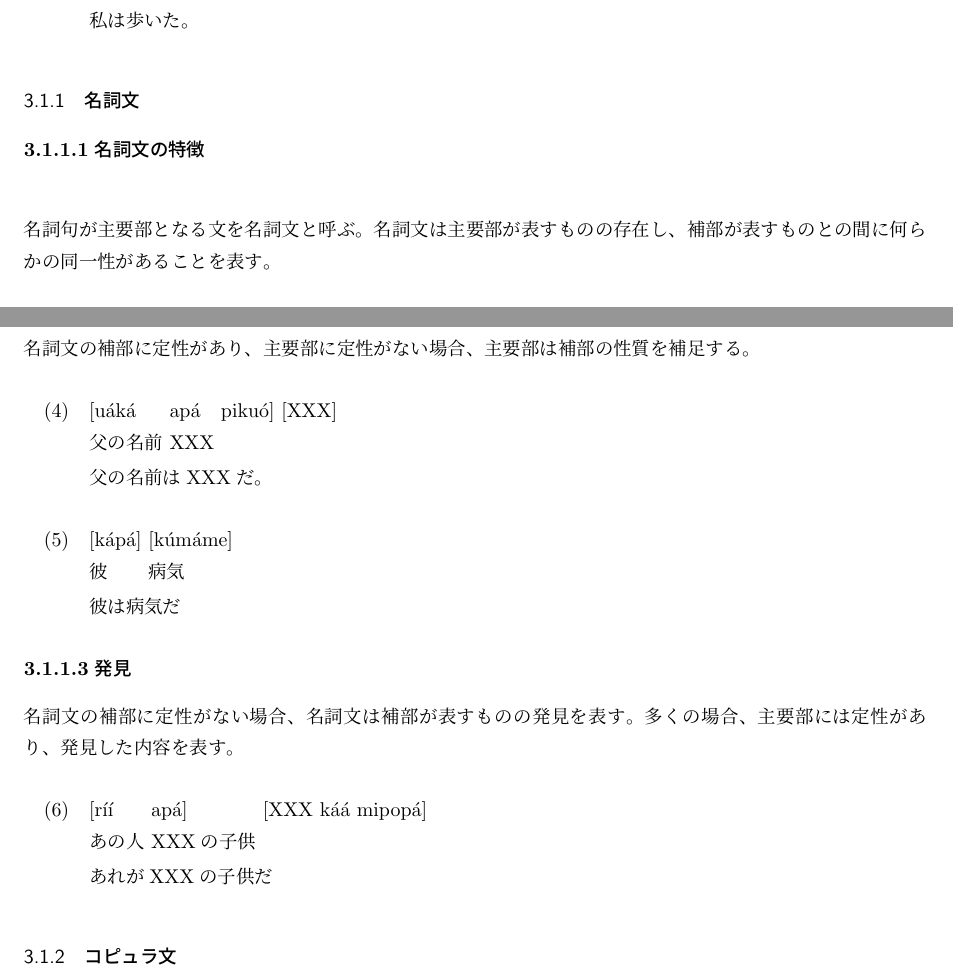
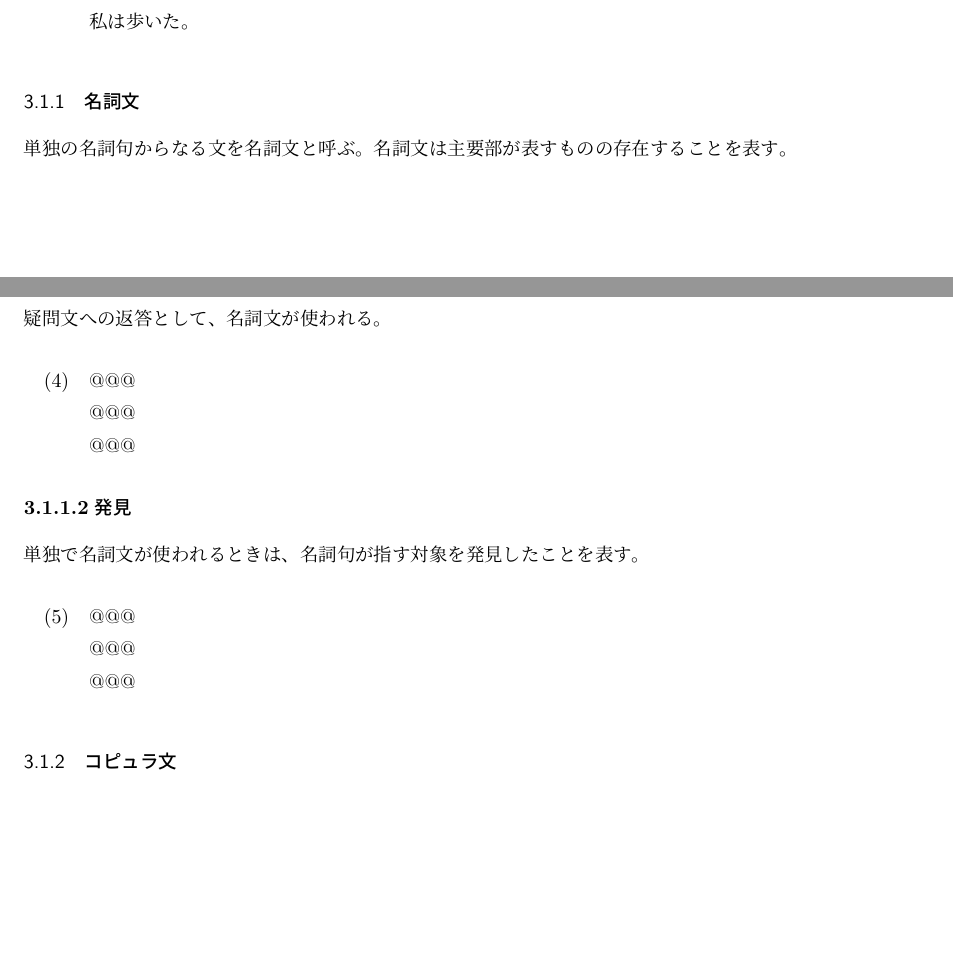
Before and after one commit to yuuri3/lang, a LaTeX document (myLanguage.tex, which reads section/名詞文.tex): two parts of pages 12 and 13 of 19 before the commit and two parts of pages 12 and 13 of 18 after it, joined at a grey line, cut so that both start at the same text, the shorter picture padded with empty space. Compiled offline with upLaTeX and dvipdfmx.

Commit message:
fix 名詞文.tex

```diff
--- a/section/名詞文.tex
+++ b/section/名詞文.tex
@@ -1,27 +1,22 @@
-\paragraph{名詞文の特徴}\quad\\
-名詞句が主要部となる文を名詞文と呼ぶ。
-名詞文は主要部が表すものの存在し、補部が表すものとの間に何らかの同一性があることを表す。
+単独の名詞句からなる文を名詞文と呼ぶ。
+名詞文は主要部が表すものの存在することを表す。
 
 \paragraph{説明}
-名詞文の補部に定性があり、主要部に定性がない場合、主要部は補部の性質を補足する。
+疑問文への返答として、名詞文が使われる。
 
+% TODO 例文
 \begin{exe}
-    \ex \gll [u\'ak\'a ap\'a piku\'o] [XXX] \\
-        父の名前 XXX \\
-    \glt 父の名前はXXXだ。
-\end{exe}
-\begin{exe}
-    \ex \gll [k\'ap\'a] [k\'um\'ame] \\
-        彼 病気 \\
-    \glt 彼は病気だ
+    \ex \gll @@@\\
+    @@@ \\
+    \glt @@@
 \end{exe}
 
 \paragraph{発見}
-名詞文の補部に定性がない場合、名詞文は補部が表すものの発見を表す。
-多くの場合、主要部には定性があり、発見した内容を表す。
+単独で名詞文が使われるときは、名詞句が指す対象を発見したことを表す。
 
+% TODO 例文
 \begin{exe}
-    \ex \gll [r\'i\'i ap\'a] [XXX k\'a\'a mipop\'a] \\
-        あの人 XXXの子供 \\
-    \glt あれがXXXの子供だ
+    \ex \gll @@@\\
+    @@@ \\
+    \glt @@@
 \end{exe}
```
